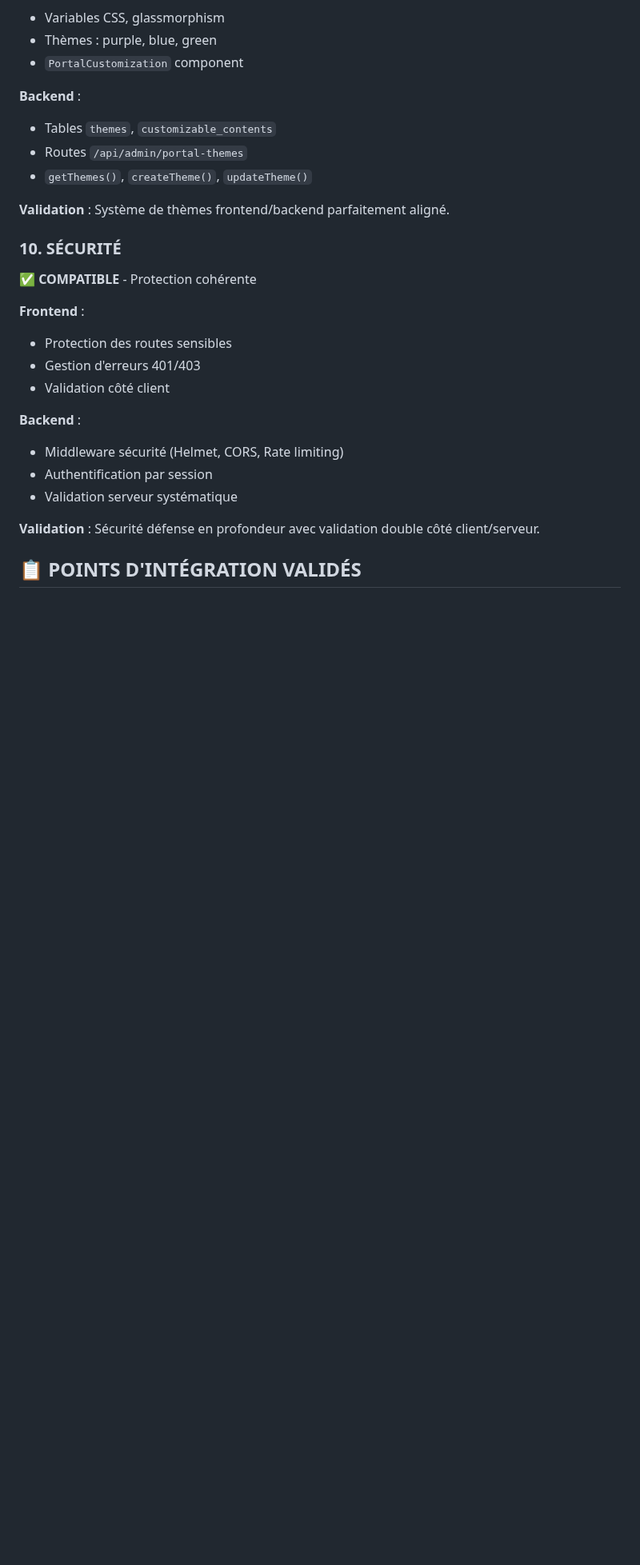
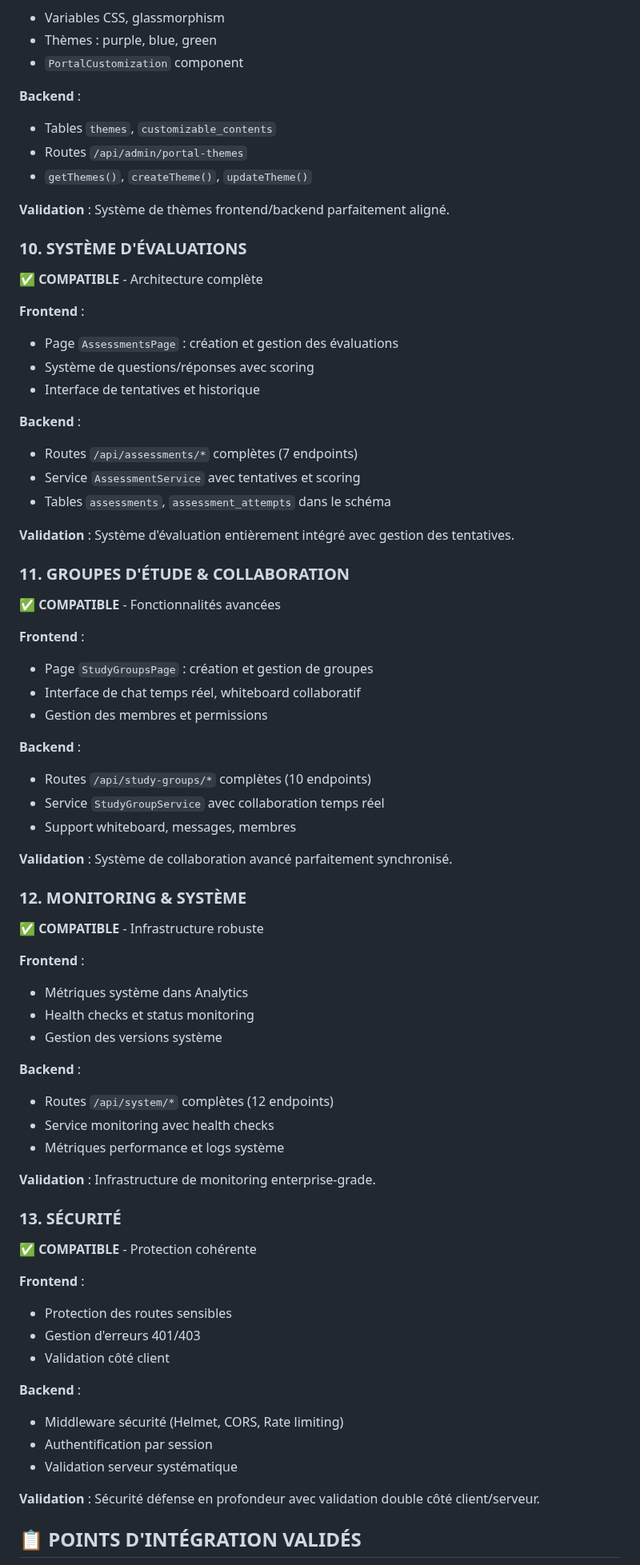
Before and after one commit to amichiamine/StacGateLMSV2, a Markdown page: rapport-compatibilite-final.md, the part around one of its changes. Shown at 80% size. GitHub-like rendering; blank space fills up the shorter version.

```diff
--- a/rapport-compatibilite-final.md
+++ b/rapport-compatibilite-final.md
@@ -160,7 +160,52 @@ Cette analyse croise les deux inventaires exhaustifs (frontend React et backend
 
 **Validation** : Système de thèmes frontend/backend parfaitement aligné.
 
-### 10. **SÉCURITÉ**
+### 10. **SYSTÈME D'ÉVALUATIONS**
+**✅ COMPATIBLE** - Architecture complète
+
+**Frontend** :
+- Page `AssessmentsPage` : création et gestion des évaluations
+- Système de questions/réponses avec scoring
+- Interface de tentatives et historique
+
+**Backend** :
+- Routes `/api/assessments/*` complètes (7 endpoints)
+- Service `AssessmentService` avec tentatives et scoring
+- Tables `assessments`, `assessment_attempts` dans le schéma
+
+**Validation** : Système d'évaluation entièrement intégré avec gestion des tentatives.
+
+### 11. **GROUPES D'ÉTUDE & COLLABORATION**
+**✅ COMPATIBLE** - Fonctionnalités avancées
+
+**Frontend** :
+- Page `StudyGroupsPage` : création et gestion de groupes
+- Interface de chat temps réel, whiteboard collaboratif
+- Gestion des membres et permissions
+
+**Backend** :
+- Routes `/api/study-groups/*` complètes (10 endpoints)
+- Service `StudyGroupService` avec collaboration temps réel
+- Support whiteboard, messages, membres
+
+**Validation** : Système de collaboration avancé parfaitement synchronisé.
+
+### 12. **MONITORING & SYSTÈME**
+**✅ COMPATIBLE** - Infrastructure robuste
+
+**Frontend** :
+- Métriques système dans Analytics
+- Health checks et status monitoring
+- Gestion des versions système
+
+**Backend** :
+- Routes `/api/system/*` complètes (12 endpoints)
+- Service monitoring avec health checks
+- Métriques performance et logs système
+
+**Validation** : Infrastructure de monitoring enterprise-grade.
+
+### 13. **SÉCURITÉ**
 **✅ COMPATIBLE** - Protection cohérente
 
 **Frontend** :
```
Also changed, not shown: other parts of rapport-compatibilite-final.md (+90 -40 lines).
